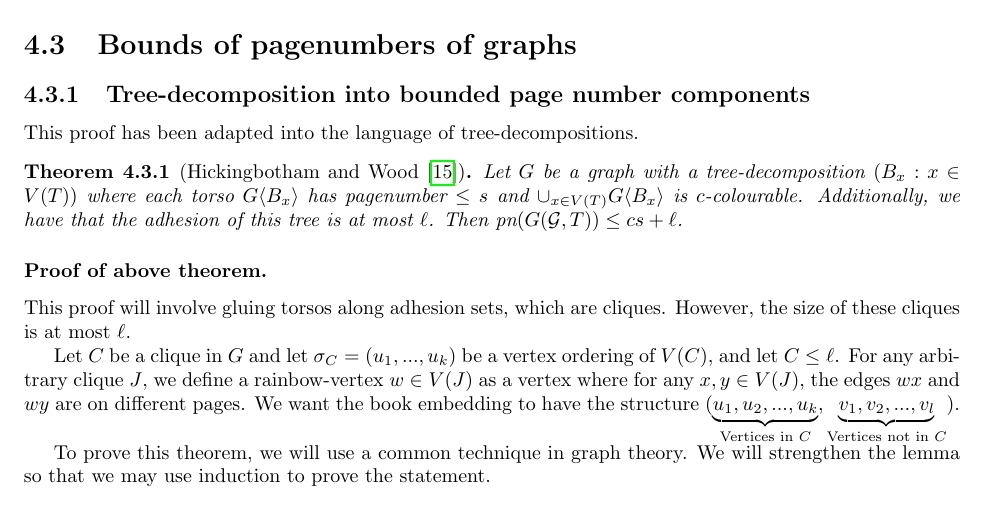
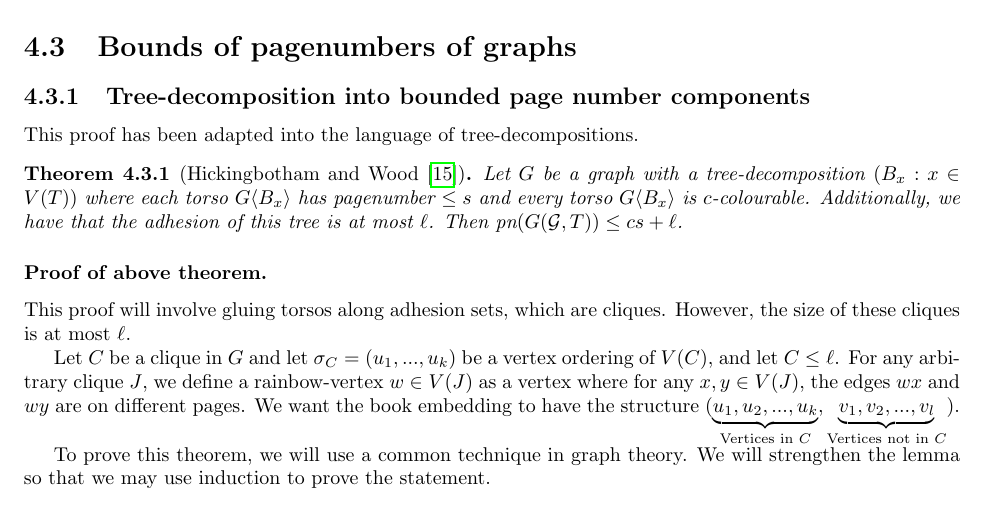
Before and after one commit to ErickLuu/Honours-Project-Notes, a LaTeX thesis (Notes/Structural Graph Theory/Book_embedding_notes.tex): part of page 14 of 24, cut so that both start at the same text. Compiled offline with pdfLaTeX.

Commit message:
txs auto checkin

```diff
--- a/Notes/Structural Graph Theory/Book_embedding_notes.tex
+++ b/Notes/Structural Graph Theory/Book_embedding_notes.tex
@@ -504,7 +504,7 @@ For graphs that can be embedded on a torus, there are at least 17,523 graphs whi
 
 This proof has been adapted into the language of tree-decompositions.
 \begin{theorem}[Hickingbotham and Wood \cite{hickingbothamStackNumberCliqueSum2023}]\label{thm:clique_sum_pagenumber_bound}
-	Let $G$ be a graph with a tree-decomposition $(B_x: x \in V(T))$ where each torso $G \langle B_x \rangle$ has pagenumber $\leq s$ and $\cup_{x \in V(T)} G \langle B_x \rangle$ is $c$-colourable. Additionally, we have that the adhesion of this tree is at most $\ell$.
+	Let $G$ be a graph with a tree-decomposition $(B_x: x \in V(T))$ where each torso $G \langle B_x \rangle$ has pagenumber $\leq s$ and every torso $G \langle B_x \rangle$ is $c$-colourable. Additionally, we have that the adhesion of this tree is at most $\ell$.
 	 Then $\pn(G(\mathcal{G}, T)) \leq cs + \ell$.
 \end{theorem}
 
```
